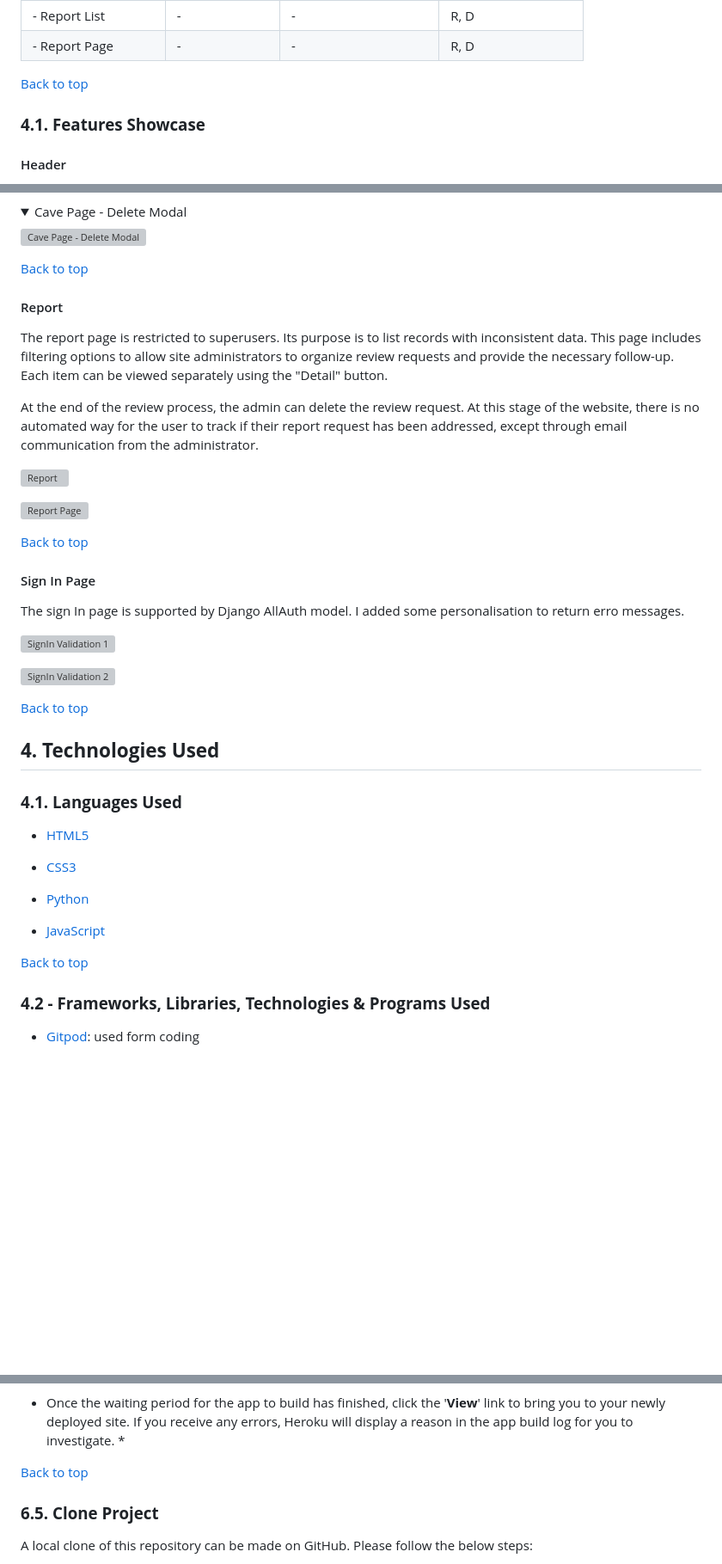
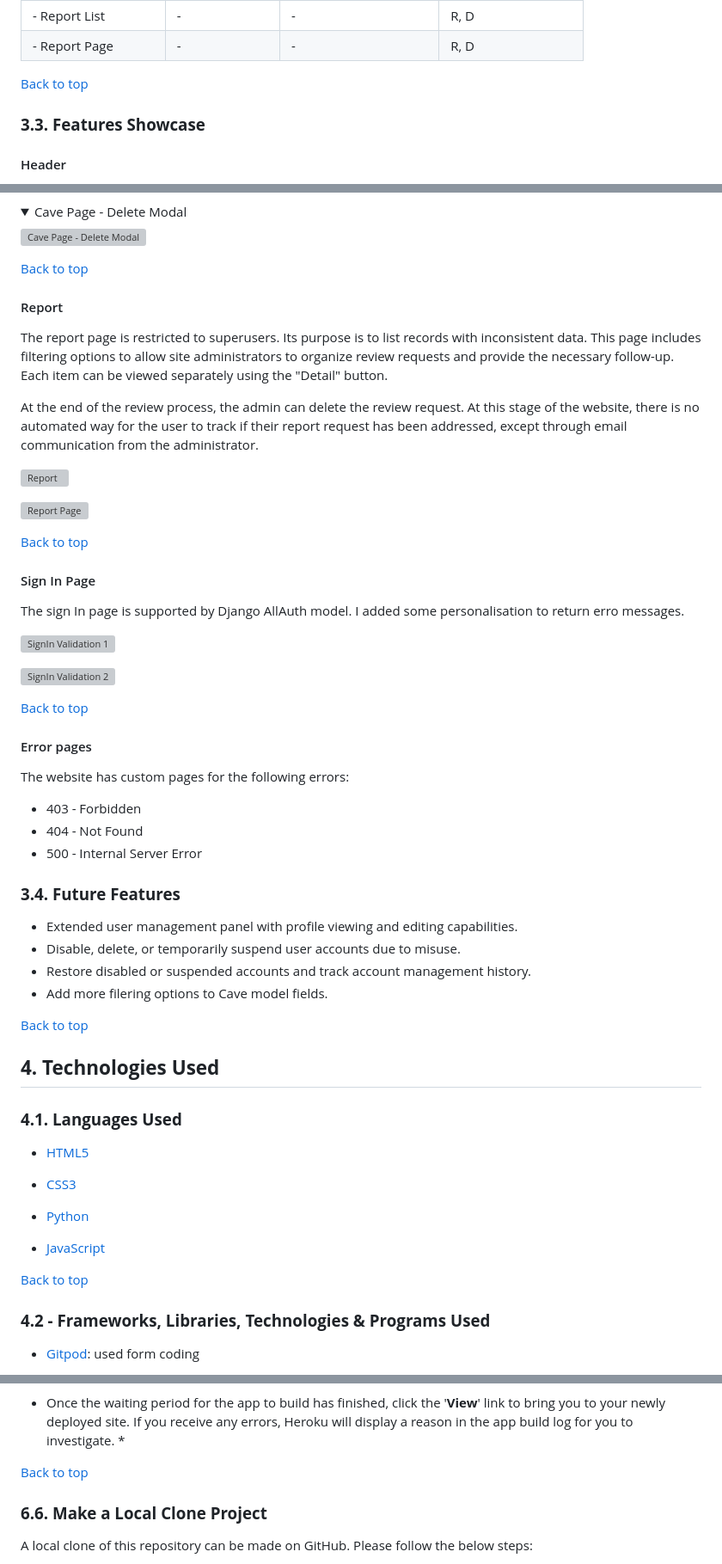
Before and after one commit to Code-Institute-Submissions/Speleometrics, a Markdown page: README.md, 3 parts joined by grey strips. Shown at 86% size. Rendered like a GitHub page; folded sections open; blank space fills up the shorter version; grey boxes are pictures that could not be loaded.

```diff
--- a/README.md
+++ b/README.md
@@ -392,5 +410,5 @@ The Create, Read, Update, Delete (CRUD) functionalities are planned for Speleome
 
-### **4.1. Features Showcase**
+### **3.3. Features Showcase**
 
 #### Header
 
@@ -603,9 +619,7 @@ The report page is restricted to superusers. Its purpose is to list records with
 
 At the end of the review process, the admin can delete the review request. At this stage of the website, there is no automated way for the user to track if their report request has been addressed, except through email communication from the administrator.
 
-
 ![Report](documentation/showcase/report.png)
-
 
 ![Report Page](documentation/showcase/report_page.png)
 
@@ -620,12 +632,24 @@ I added some personalisation to return erro messages.
 
 ![SignIn Validation 1](documentation/showcase/sign_in_validation.png)
 
-
 ![SignIn Validation 2](documentation/showcase/sign_in_validation_2.png)
 
+[Back to top](#readme---table-of-contents)
 
-[Back to top](https://github.com/hpesciotti/Speleometrics/blob/main/README.md)
+#### Error pages
+The website has custom pages for the following errors:
+- 403 - Forbidden
+- 404 - Not Found
+- 500 - Internal Server Error
 
+### **3.4. Future Features**
+
+- Extended user management panel with profile viewing and editing capabilities.
+- Disable, delete, or temporarily suspend user accounts due to misuse.
+- Restore disabled or suspended accounts and track account management history.
+- Add more filering options to Cave model fields.
+
+[Back to top](#readme---table-of-contents)
 
 ## **4. Technologies Used**
 
@@ -835,6 +858,5 @@ To start the deployment process , please follow the below steps:
 
-
-### **6.5.  Clone Project**
+### **6.6. Make a Local Clone Project**
 
 A local clone of this repository can be made on GitHub. Please follow the below steps:
 
```
Also changed, not shown: other parts of README.md (+102 -91 lines).
